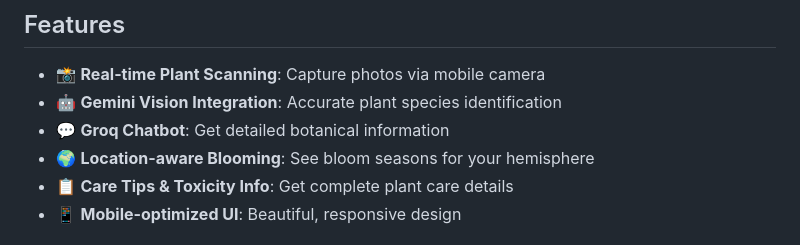
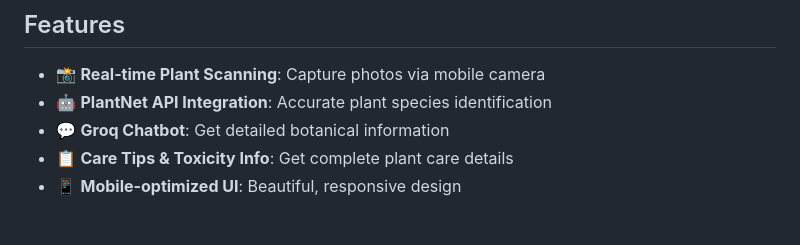
Before and after one commit to BrMedina/PlantDex, a Markdown page: README.md, the part around the change. Drawn GitHub-style.

Commit message:
Revise features in README.md
Updated feature list to replace Gemini Vision with PlantNet API integration

```diff
--- a/README.md
+++ b/README.md
@@ -5,9 +5,8 @@ A mobile-first web app that uses Gemini Vision for plant identification and Groq
 ## Features
 
 - 📸 **Real-time Plant Scanning**: Capture photos via mobile camera
-- 🤖 **Gemini Vision Integration**: Accurate plant species identification
+- 🤖 **PlantNet API Integration**: Accurate plant species identification
 - 💬 **Groq Chatbot**: Get detailed botanical information
-- 🌍 **Location-aware Blooming**: See bloom seasons for your hemisphere
 - 📋 **Care Tips & Toxicity Info**: Get complete plant care details
 - 📱 **Mobile-optimized UI**: Beautiful, responsive design
 
```
